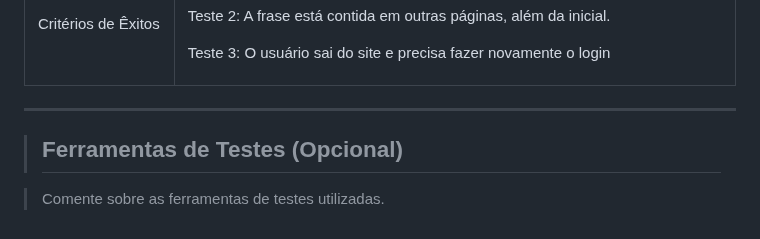
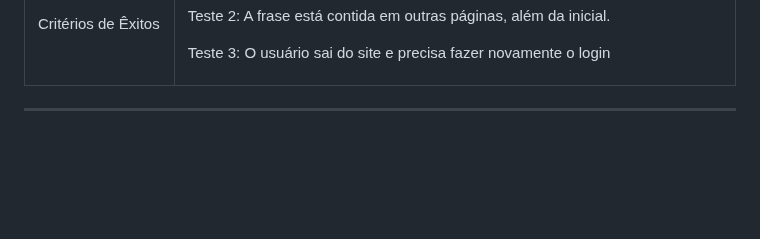
Before and after one commit to ICEI-PUC-Minas-PMV-ADS/Mentally2023, a Markdown page: docs/08-Plano de Testes de Software.md, the part around the change. Drawn GitHub-style; blank space fills up the shorter version.

```diff
--- a/docs/08-Plano de Testes de Software.md
+++ b/docs/08-Plano de Testes de Software.md
@@ -421,9 +421,3 @@
 
 
 <hr>
-
-
-
->## Ferramentas de Testes (Opcional)
-
->Comente sobre as ferramentas de testes utilizadas.
```
